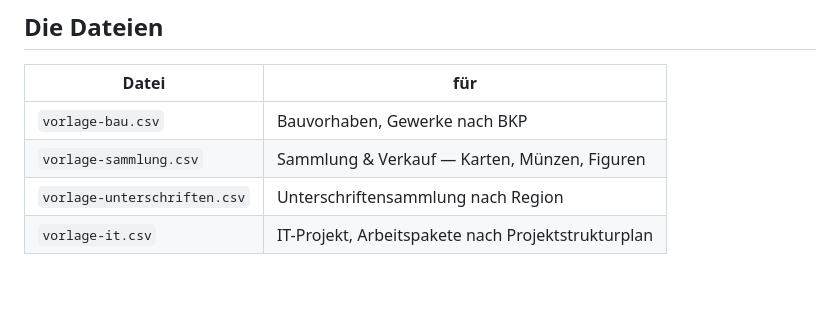
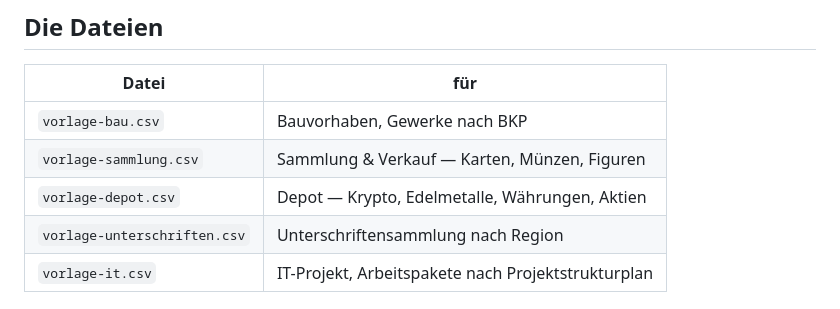
Before and after one commit to YanickGerber1997/SubmitOne, a Markdown page: vorlagen/LIESMICH.md, the part around the change. Drawn GitHub-style; blank space fills up the shorter version.

Commit message:
LIESMICH: die Depot-Vorlage in der Dateiliste.
Co-Authored-By: Claude Opus 5 (1M context) <noreply@anthropic.com>

```diff
--- a/vorlagen/LIESMICH.md
+++ b/vorlagen/LIESMICH.md
@@ -28,6 +28,7 @@ zweite Klick legt an.
 |---|---|
 | `vorlage-bau.csv` | Bauvorhaben, Gewerke nach BKP |
 | `vorlage-sammlung.csv` | Sammlung & Verkauf — Karten, Münzen, Figuren |
+| `vorlage-depot.csv` | Depot — Krypto, Edelmetalle, Währungen, Aktien |
 | `vorlage-unterschriften.csv` | Unterschriftensammlung nach Region |
 | `vorlage-it.csv` | IT-Projekt, Arbeitspakete nach Projektstrukturplan |
 
```
